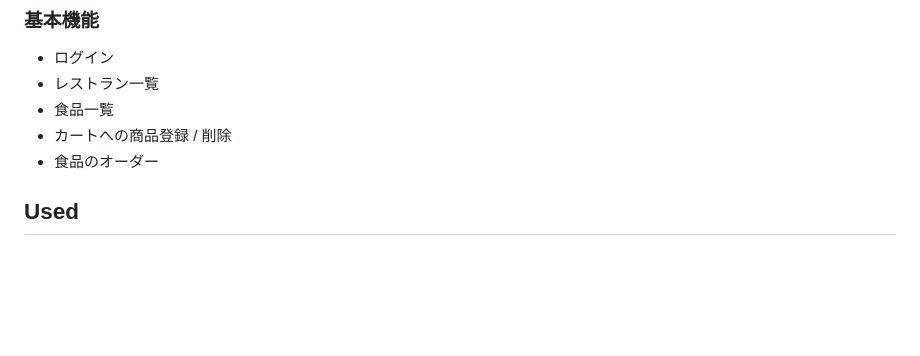
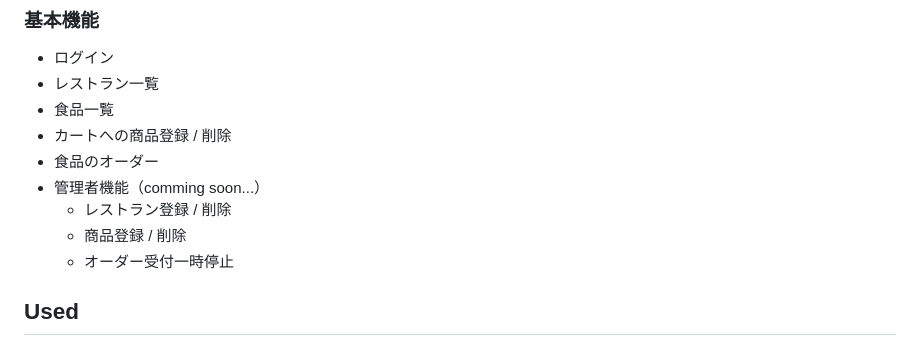
Before and after one commit to PenPeen/rails_react_delivery_spa, a Markdown page: README.md, the part around one of its changes. Rendered like a GitHub page; blank space fills up the shorter version.

Commit message:
:memo: 軽微な修正

```diff
--- a/README.md
+++ b/README.md
@@ -13,6 +13,10 @@ Rails + React を使用したデリバリーアプリケーション
 - 食品一覧
 - カートへの商品登録 / 削除
 - 食品のオーダー
+- 管理者機能（comming soon...）
+  - レストラン登録 / 削除
+  - 商品登録 / 削除
+  - オーダー受付一時停止
 
 ## Used
 
```
Also changed, not shown: other parts of README.md (+0 -2 lines).
